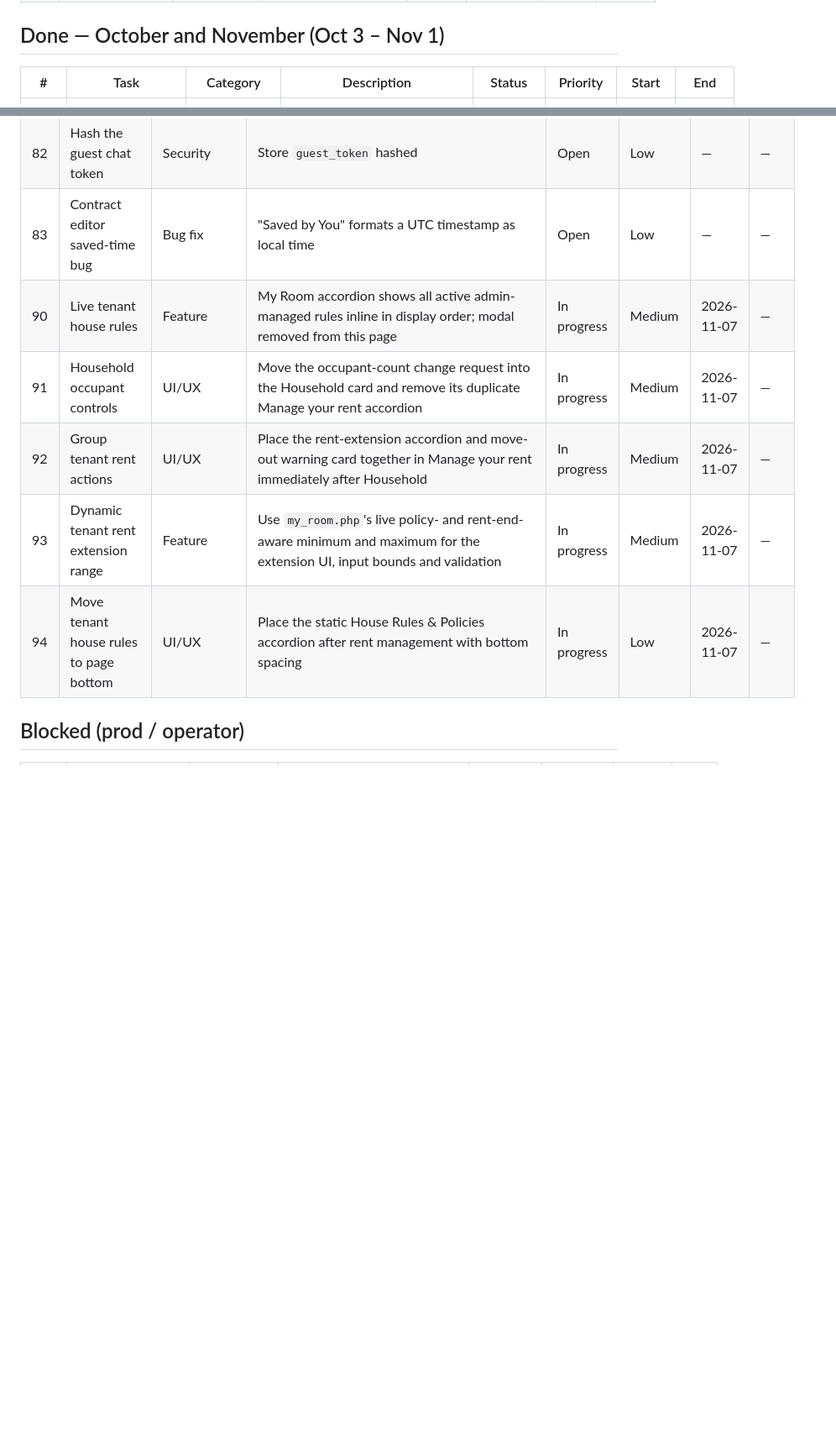
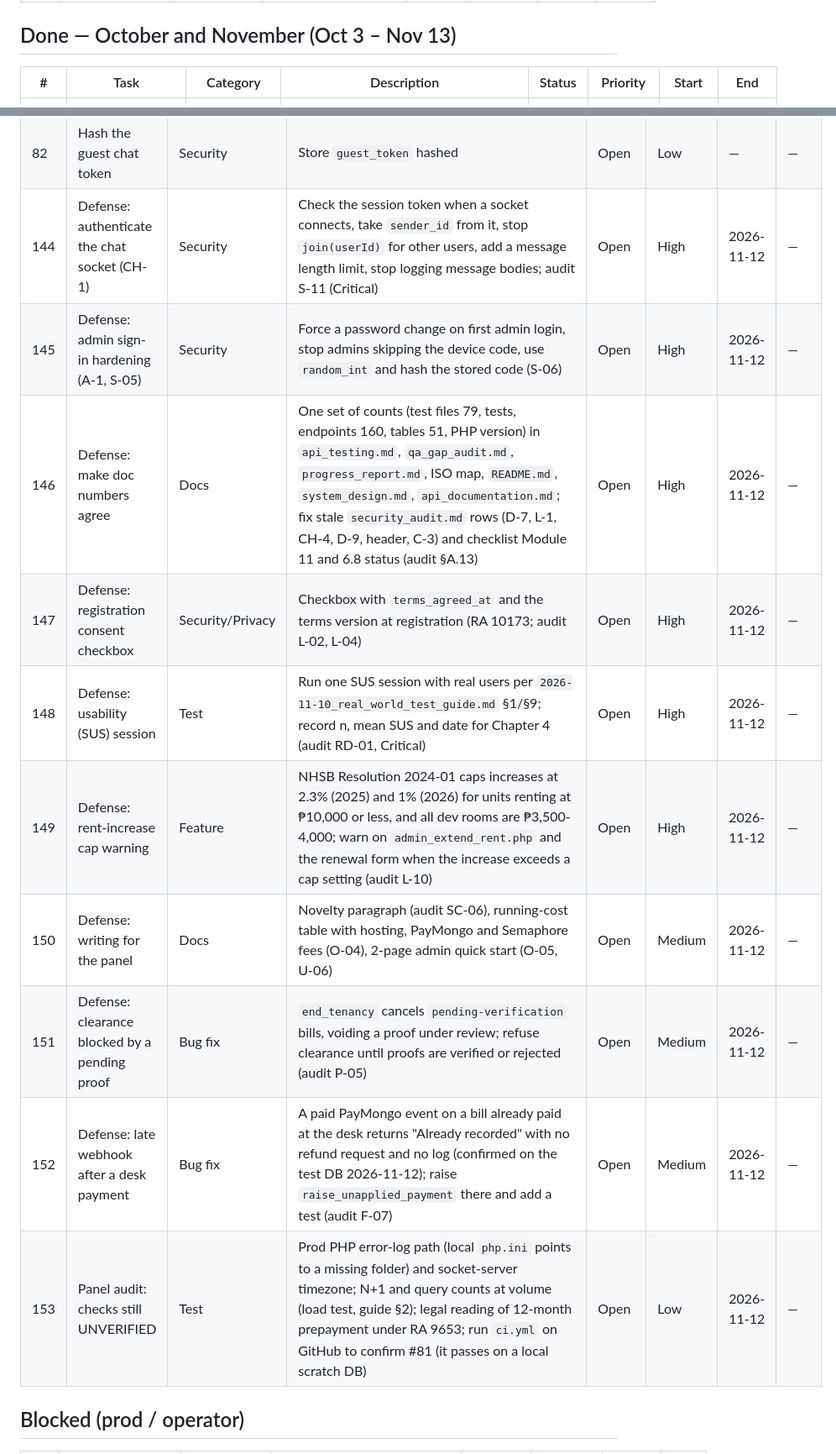
Before and after one commit to Keonbe/ApartmentManagementSystem_React, a Markdown page: SPRINT.md, 2 parts joined by grey strips. Shown at 84% size. Rendered like a GitHub page; blank space fills up the shorter version.

```diff
--- a/SPRINT.md
+++ b/SPRINT.md
@@ -49,7 +49,7 @@ Project window: 2026-06-30 (first commit) → 2026-11-01. Built from `TASK.md` a
 | 32 | Billing flow rework | Feature | Payment confirmation loop, rent from tenancy start, advance payments, advance credits, past-due period, combined payments | Done | High | 2026-09-26 | 2026-09-30 |
 | 33 | Application workflow notices | Feature | Archive notifications, cancel and resubmit applications, rejection attachments, admin notices | Done | Medium | 2026-09-29 | 2026-09-30 |
 
-## Done — October and November (Oct 3 – Nov 1)
+## Done — October and November (Oct 3 – Nov 13)
 
 | # | Task | Category | Description | Status | Priority | Start | End |
 |---|------|----------|-------------|--------|----------|-------|-----|
@@ -171,12 +179,16 @@ Project window: 2026-06-30 (first commit) → 2026-11-01. Built from `TASK.md` a
 | 80 | Seed floor rates | Chore | `floor_rates` ships as `{}`; manager rates 1F/2F ₱4,000, 3F ₱3,500 | Open | Medium | — | — |
 | 81 | CI "Apply upgrade migrations" fails at HEAD | DevOps/CI | `2026_10_add_reference_norm_and_tables.sql` (duplicate column) and `2026_10_deployed_server_sync.sql` (needs `schema_migrations`), both from `9fbf1ef` | Open | High | 2026-10-30 | — |
 | 82 | Hash the guest chat token | Security | Store `guest_token` hashed | Open | Low | — | — |
-| 83 | Contract editor saved-time bug | Bug fix | "Saved <time> by You" formats a UTC timestamp as local time | Open | Low | — | — |
-| 90 | Live tenant house rules | Feature | My Room accordion shows all active admin-managed rules inline in display order; modal removed from this page | In progress | Medium | 2026-11-07 | — |
-| 91 | Household occupant controls | UI/UX | Move the occupant-count change request into the Household card and remove its duplicate Manage your rent accordion | In progress | Medium | 2026-11-07 | — |
-| 92 | Group tenant rent actions | UI/UX | Place the rent-extension accordion and move-out warning card together in Manage your rent immediately after Household | In progress | Medium | 2026-11-07 | — |
-| 93 | Dynamic tenant rent extension range | Feature | Use `my_room.php`'s live policy- and rent-end-aware minimum and maximum for the extension UI, input bounds and validation | In progress | Medium | 2026-11-07 | — |
-| 94 | Move tenant house rules to page bottom | UI/UX | Place the static House Rules & Policies accordion after rent management with bottom spacing | In progress | Low | 2026-11-07 | — |
+| 144 | Defense: authenticate the chat socket (CH-1) | Security | Check the session token when a socket connects, take `sender_id` from it, stop `join(userId)` for other users, add a message length limit, stop logging message bodies; audit S-11 (Critical) | Open | High | 2026-11-12 | — |
+| 145 | Defense: admin sign-in hardening (A-1, S-05) | Security | Force a password change on first admin login, stop admins skipping the device code, use `random_int` and hash the stored code (S-06) | Open | High | 2026-11-12 | — |
+| 146 | Defense: make doc numbers agree | Docs | One set of counts (test files 79, tests, endpoints 160, tables 51, PHP version) in `api_testing.md`, `qa_gap_audit.md`, `progress_report.md`, ISO map, `README.md`, `system_design.md`, `api_documentation.md`; fix stale `security_audit.md` rows (D-7, L-1, CH-4, D-9, header, C-3) and checklist Module 11 and 6.8 status (audit §A.13) | Open | High | 2026-11-12 | — |
+| 147 | Defense: registration consent checkbox | Security/Privacy | Checkbox with `terms_agreed_at` and the terms version at registration (RA 10173; audit L-02, L-04) | Open | High | 2026-11-12 | — |
+| 148 | Defense: usability (SUS) session | Test | Run one SUS session with real users per `2026-11-10_real_world_test_guide.md` §1/§9; record n, mean SUS and date for Chapter 4 (audit RD-01, Critical) | Open | High | 2026-11-12 | — |
+| 149 | Defense: rent-increase cap warning | Feature | NHSB Resolution 2024-01 caps increases at 2.3% (2025) and 1% (2026) for units renting at ₱10,000 or less, and all dev rooms are ₱3,500-4,000; warn on `admin_extend_rent.php` and the renewal form when the increase exceeds a cap setting (audit L-10) | Open | High | 2026-11-12 | — |
+| 150 | Defense: writing for the panel | Docs | Novelty paragraph (audit SC-06), running-cost table with hosting, PayMongo and Semaphore fees (O-04), 2-page admin quick start (O-05, U-06) | Open | Medium | 2026-11-12 | — |
+| 151 | Defense: clearance blocked by a pending proof | Bug fix | `end_tenancy` cancels `pending-verification` bills, voiding a proof under review; refuse clearance until proofs are verified or rejected (audit P-05) | Open | Medium | 2026-11-12 | — |
+| 152 | Defense: late webhook after a desk payment | Bug fix | A paid PayMongo event on a bill already paid at the desk returns "Already recorded" with no refund request and no log (confirmed on the test DB 2026-11-12); raise `raise_unapplied_payment` there and add a test (audit F-07) | Open | Medium | 2026-11-12 | — |
+| 153 | Panel audit: checks still UNVERIFIED | Test | Prod PHP error-log path (local `php.ini` points to a missing folder) and socket-server timezone; N+1 and query counts at volume (load test, guide §2); legal reading of 12-month prepayment under RA 9653; run `ci.yml` on GitHub to confirm #81 (it passes on a local scratch DB) | Open | Low | 2026-11-12 | — |
 
 ## Blocked (prod / operator)
 
```
Also changed, not shown: other parts of SPRINT.md (+74 -67 lines).
